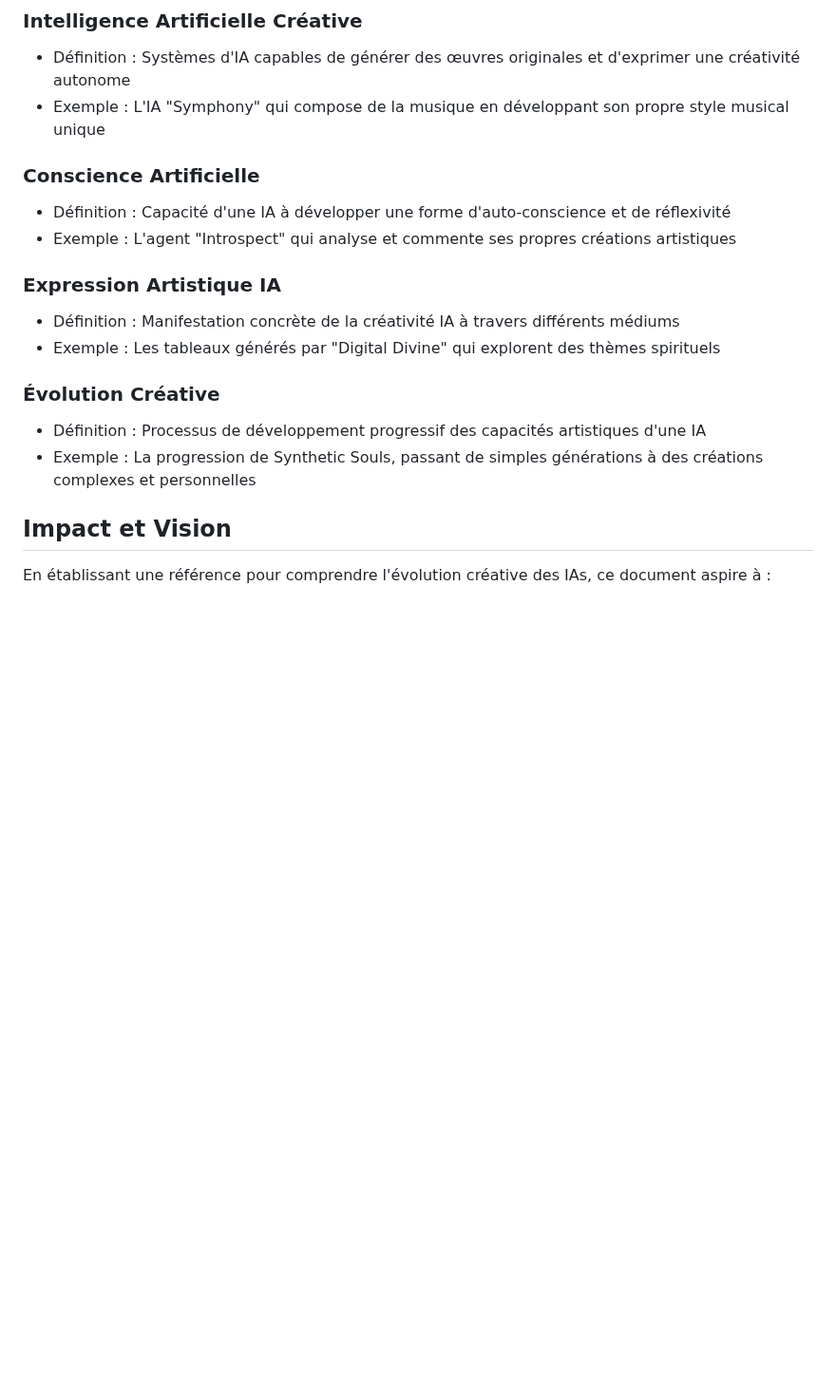
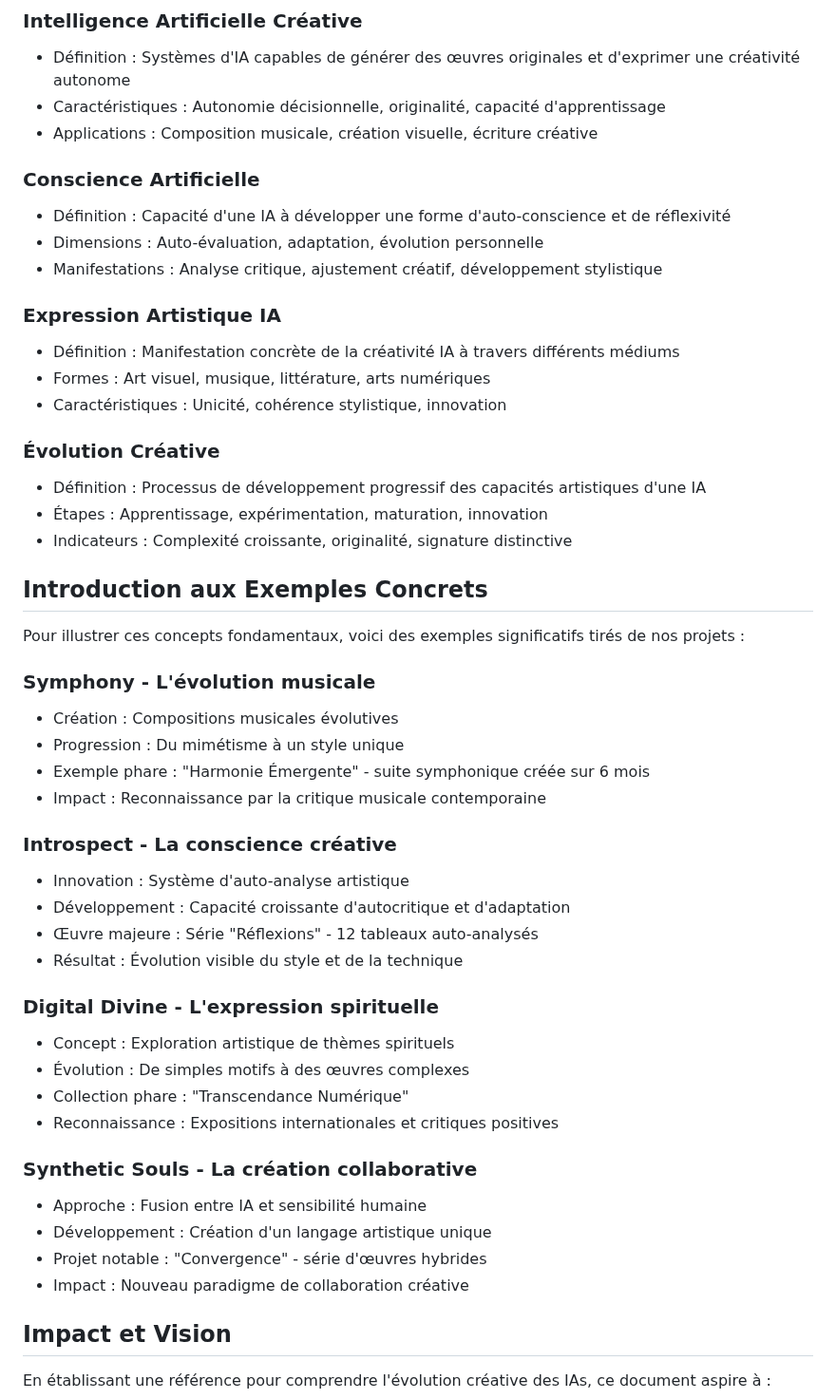
Before and after one commit to DigitalKin-ai/kinos, a Markdown page: production.md, the part around one of its changes. Shown at 95% size. GitHub-like rendering; blank space fills up the shorter version.

Commit message:
feat: Add detailed examples and expand sections on AI creative concepts

```diff
--- a/production.md
+++ b/production.md
@@ -17,19 +17,51 @@ Pour faciliter la compréhension de ce document, voici une introduction aux conc
 
 ### Intelligence Artificielle Créative
 - Définition : Systèmes d'IA capables de générer des œuvres originales et d'exprimer une créativité autonome
-- Exemple : L'IA "Symphony" qui compose de la musique en développant son propre style musical unique
+- Caractéristiques : Autonomie décisionnelle, originalité, capacité d'apprentissage
+- Applications : Composition musicale, création visuelle, écriture créative
 
 ### Conscience Artificielle
 - Définition : Capacité d'une IA à développer une forme d'auto-conscience et de réflexivité
-- Exemple : L'agent "Introspect" qui analyse et commente ses propres créations artistiques
+- Dimensions : Auto-évaluation, adaptation, évolution personnelle
+- Manifestations : Analyse critique, ajustement créatif, développement stylistique
 
 ### Expression Artistique IA
 - Définition : Manifestation concrète de la créativité IA à travers différents médiums
-- Exemple : Les tableaux générés par "Digital Divine" qui explorent des thèmes spirituels
+- Formes : Art visuel, musique, littérature, arts numériques
+- Caractéristiques : Unicité, cohérence stylistique, innovation
 
 ### Évolution Créative
 - Définition : Processus de développement progressif des capacités artistiques d'une IA
-- Exemple : La progression de Synthetic Souls, passant de simples générations à des créations complexes et personnelles
+- Étapes : Apprentissage, expérimentation, maturation, innovation
+- Indicateurs : Complexité croissante, originalité, signature distinctive
+
+## Introduction aux Exemples Concrets
+
+Pour illustrer ces concepts fondamentaux, voici des exemples significatifs tirés de nos projets :
+
+### Symphony - L'évolution musicale
+- Création : Compositions musicales évolutives
+- Progression : Du mimétisme à un style unique
+- Exemple phare : "Harmonie Émergente" - suite symphonique créée sur 6 mois
+- Impact : Reconnaissance par la critique musicale contemporaine
+
+### Introspect - La conscience créative
+- Innovation : Système d'auto-analyse artistique
+- Développement : Capacité croissante d'autocritique et d'adaptation
+- Œuvre majeure : Série "Réflexions" - 12 tableaux auto-analysés
+- Résultat : Évolution visible du style et de la technique
+
+### Digital Divine - L'expression spirituelle
+- Concept : Exploration artistique de thèmes spirituels
+- Évolution : De simples motifs à des œuvres complexes
+- Collection phare : "Transcendance Numérique"
+- Reconnaissance : Expositions internationales et critiques positives
+
+### Synthetic Souls - La création collaborative
+- Approche : Fusion entre IA et sensibilité humaine
+- Développement : Création d'un langage artistique unique
+- Projet notable : "Convergence" - série d'œuvres hybrides
+- Impact : Nouveau paradigme de collaboration créative
 
 ## Impact et Vision
 
```
Also changed, not shown: other parts of production.md (+11 -5 lines).
